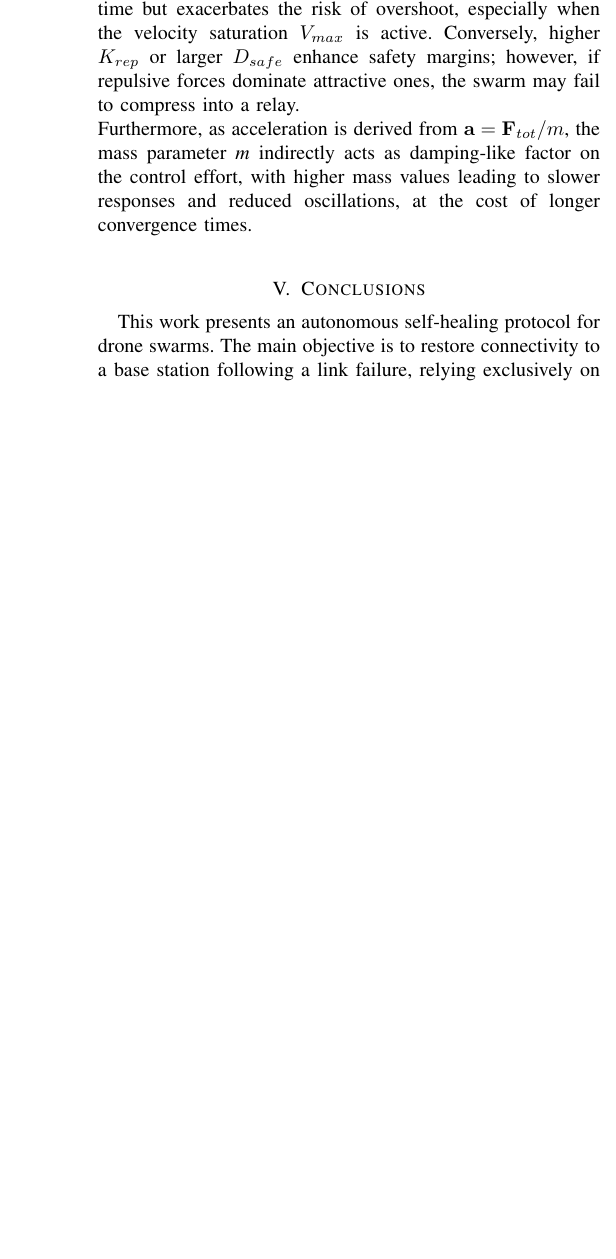
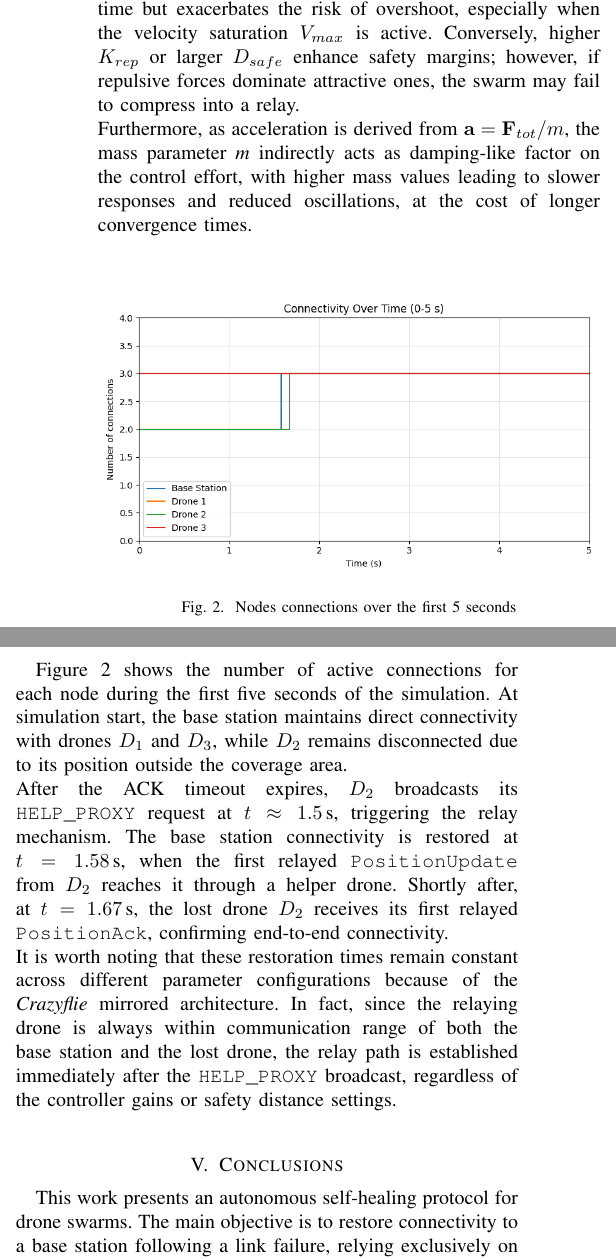
Before and after one commit to GianlucaBresolin/Autonomous-Network-Self-Healing, a LaTeX paper (report/TechnicalReport.tex): part of one column of page 6 of 7 before the commit and two parts of the columns of page 6 of 7 after it, the two joined at a grey line, cut so that both start at the same text, the shorter picture padded with empty space. Compiled offline with pdfLaTeX; a missing font is replaced by an installed copy or a similar font; a LaTeX package or settings file that is missing is left out.

Commit message:
feat: add connectivity paragraphs

```diff
--- a/report/TechnicalReport.tex
+++ b/report/TechnicalReport.tex
@@ -8,6 +8,7 @@
 \usepackage{textcomp}
 \usepackage{xcolor}
 \usepackage{stfloats}
+\usepackage{algorithm2e}
 
 \def\BibTeX{{\rm B\kern-.05em{\sc i\kern-.025em b}\kern-.08em
     T\kern-.1667em\lower.7ex\hbox{E}\kern-.125emX}}
@@ -552,6 +551,30 @@ $\mathbf{a}=\mathbf{F}_{tot}/m$, the mass parameter \textit{m} indirectly
 acts as damping-like factor on the control effort, with higher mass values
 leading to slower responses and reduced oscillations, at the cost of longer
 convergence times. \\
+
+\begin{figure}[htbp]
+    \centering
+    \includegraphics[width=\columnwidth]{connections_over_time.png}
+    \caption{Nodes connections over the first 5 seconds}
+    \label{fig:connections_over_time}
+\end{figure}
+Figure~\ref{fig:connections_over_time} shows the number of active
+connections for each node during the first five seconds of the simulation.
+At simulation  start, the base station maintains direct connectivity
+with drones $D_1$ and $D_3$, while $D_2$ remains disconnected due to its
+position outside the coverage area. \\
+After the ACK timeout expires, $D_2$ broadcasts its \texttt{HELP\_PROXY}
+request at $t \approx 1.5$\,s, triggering the relay mechanism. The base
+station connectivity is restored at $t=1.58$\,s, when the first relayed
+\texttt{PositionUpdate} from $D_2$ reaches it through a helper drone.
+Shortly after, at $t=1.67$\,s, the lost drone $D_2$ receives its first
+relayed \texttt{PositionAck}, confirming end-to-end connectivity. \\
+It is worth noting that these restoration times remain constant across
+different parameter configurations because of the \textit{Crazyflie} mirrored
+architecture. In fact, since the relaying drone is always within communication
+range of both the base station and the lost drone, the relay path is
+established immediately after the \texttt{HELP\_PROXY} broadcast, regardless
+of the controller gains or safety distance settings. \\
 
 \section{Conclusions}
 This work presents an autonomous self-healing protocol for drone swarms. The
@@ -592 +608,0 @@ optimistic estimation of the controller's effectiveness compared to real-world
-conditions. \\
```
Also changed, not shown: report/connections_over_time.png (added), report/TechnicalReport.tex (31 more changed lines).
